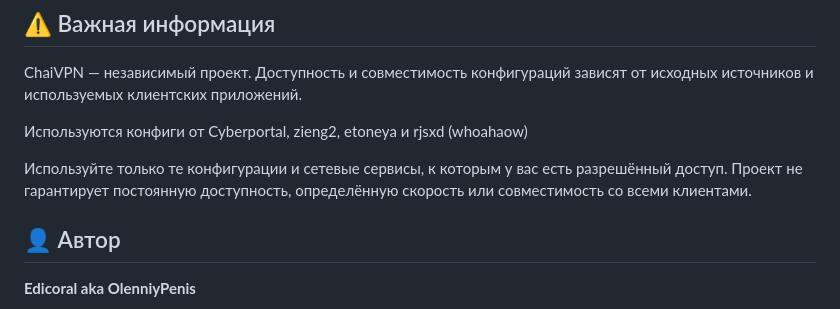
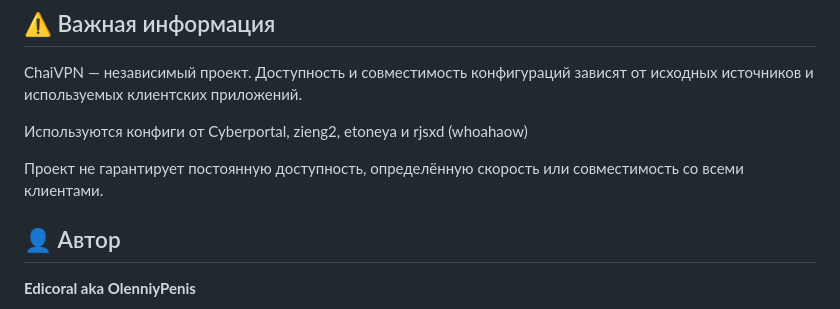
Before and after one commit to OlenniyPenis/ChaiVPN, a Markdown page: README.md, the part around the change. Rendered like a GitHub page.

```diff
--- a/README.md
+++ b/README.md
@@ -50,7 +50,7 @@ ChaiVPN — независимый проект. Доступность и со
 
 Используются конфиги от Cyberportal, zieng2, etoneya и rjsxd (whoahaow)
 
-Используйте только те конфигурации и сетевые сервисы, к которым у вас есть разрешённый доступ. Проект не гарантирует постоянную доступность, определённую скорость или совместимость со всеми клиентами.
+Проект не гарантирует постоянную доступность, определённую скорость или совместимость со всеми клиентами.
 
 ## 👤 Автор
 
```
